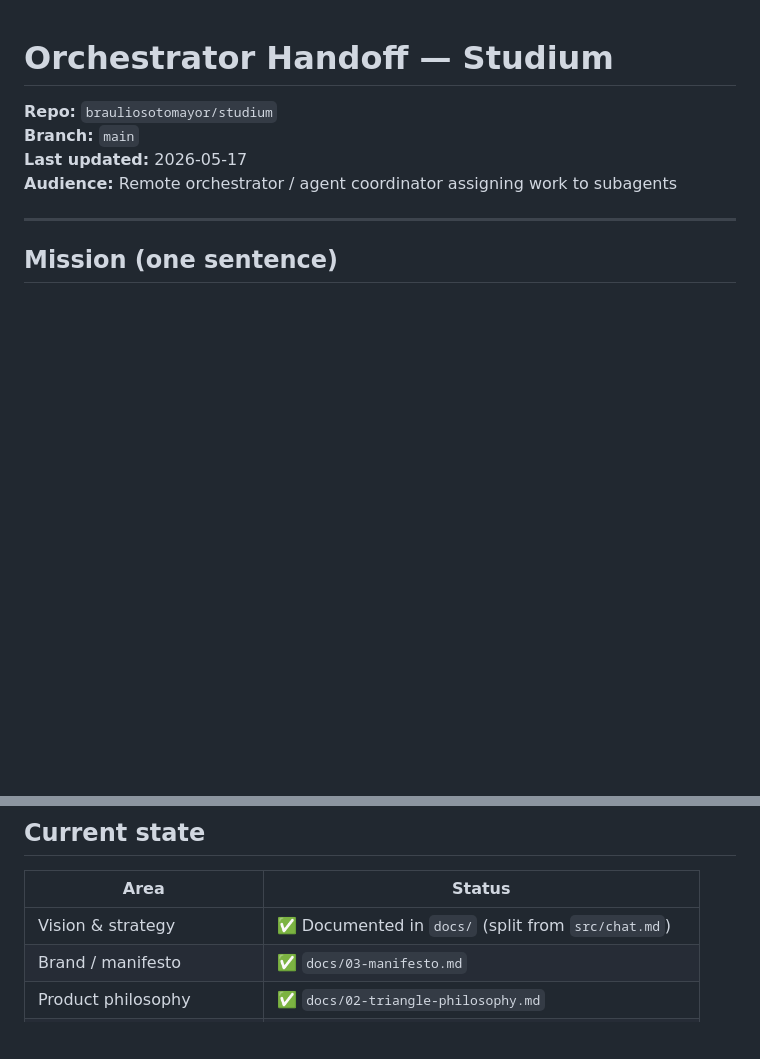
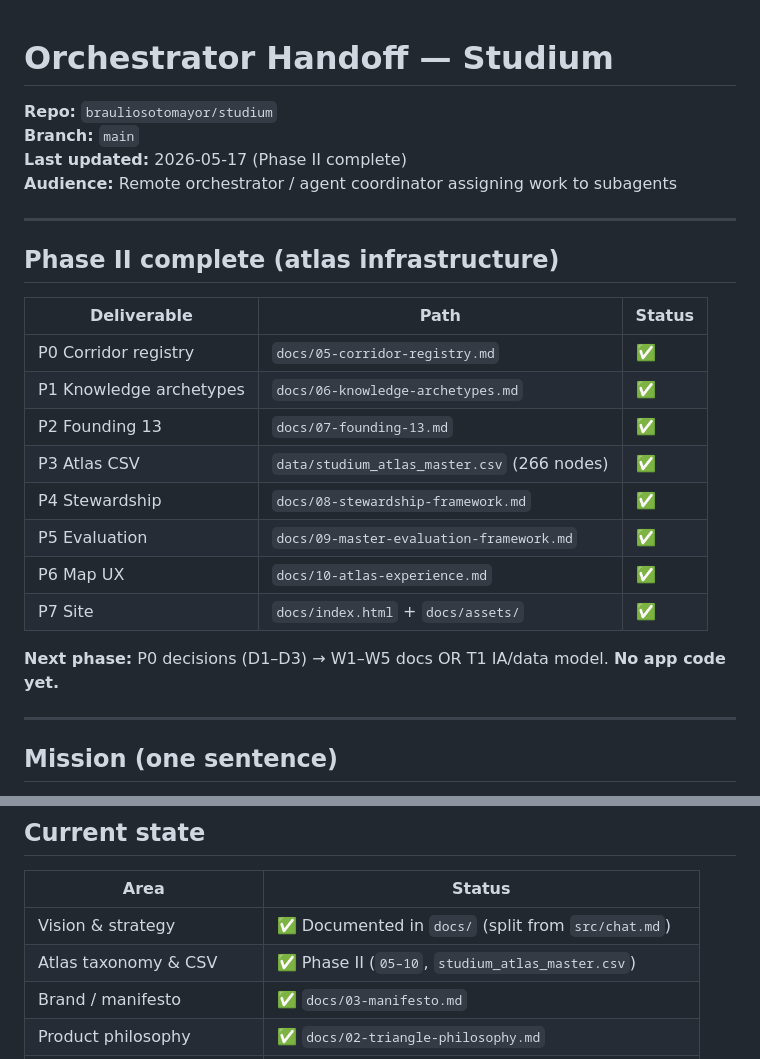
Before and after one commit to brauliosotomayor/studium, a Markdown page: docs/ORCHESTRATOR.md, 2 parts joined by grey strips. GitHub-like rendering; blank space fills up the shorter version.

Commit message:
Update orchestrator for Phase II completion

```diff
--- a/docs/ORCHESTRATOR.md
+++ b/docs/ORCHESTRATOR.md
@@ -2,8 +2,25 @@
 
 **Repo:** `brauliosotomayor/studium`
 **Branch:** `main`
-**Last updated:** 2026-05-17
+**Last updated:** 2026-05-17 (Phase II complete)
 **Audience:** Remote orchestrator / agent coordinator assigning work to subagents
+
+---
+
+## Phase II complete (atlas infrastructure)
+
+| Deliverable | Path | Status |
+|-------------|------|--------|
+| P0 Corridor registry | `docs/05-corridor-registry.md` | ✅ |
+| P1 Knowledge archetypes | `docs/06-knowledge-archetypes.md` | ✅ |
+| P2 Founding 13 | `docs/07-founding-13.md` | ✅ |
+| P3 Atlas CSV | `data/studium_atlas_master.csv` (266 nodes) | ✅ |
+| P4 Stewardship | `docs/08-stewardship-framework.md` | ✅ |
+| P5 Evaluation | `docs/09-master-evaluation-framework.md` | ✅ |
+| P6 Map UX | `docs/10-atlas-experience.md` | ✅ |
+| P7 Site | `docs/index.html` + `docs/assets/` | ✅ |
+
+**Next phase:** P0 decisions (D1–D3) → W1–W5 docs OR T1 IA/data model. **No app code yet.**
 
 ---
 
@@ -18,6 +35,7 @@ Build the infrastructure and first real-world pilot for **Studium**—a platform
 | Area | Status |
 |------|--------|
 | Vision & strategy | ✅ Documented in `docs/` (split from `src/chat.md`) |
+| Atlas taxonomy & CSV | ✅ Phase II (`05–10`, `studium_atlas_master.csv`) |
 | Brand / manifesto | ✅ `docs/03-manifesto.md` |
 | Product philosophy | ✅ `docs/02-triangle-philosophy.md` |
 | Business case | ✅ `docs/01-marketplace-and-business.md` |
```
